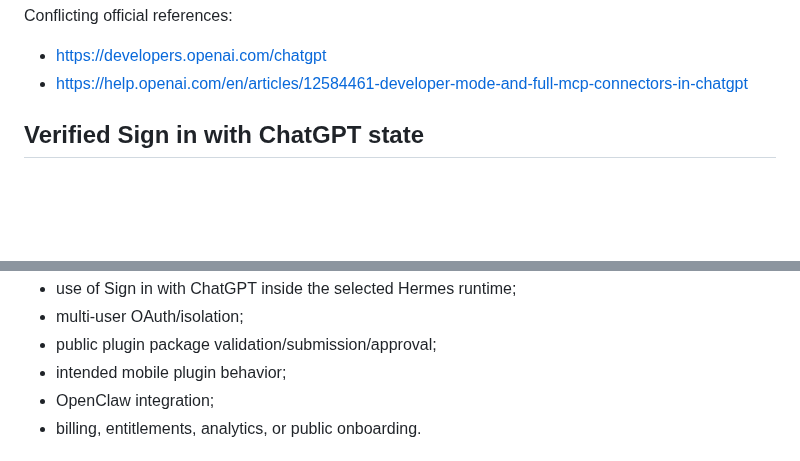
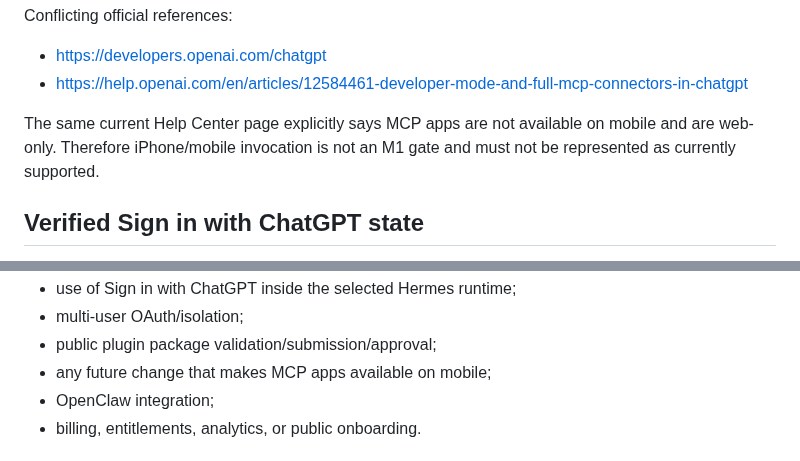
Before and after one commit to davidlifschitz/ChatGPTHarnessPlugin, a Markdown page: STATE.md, 2 parts joined by grey strips. Drawn GitHub-style; blank space fills up the shorter version.

Commit message:
M1: record current web-only MCP app limitation

```diff
--- a/STATE.md
+++ b/STATE.md
@@ -91,6 +91,8 @@ Conflicting official references:
 
 - https://developers.openai.com/chatgpt
 - https://help.openai.com/en/articles/12584461-developer-mode-and-full-mcp-connectors-in-chatgpt
+
+The same current Help Center page explicitly says MCP apps are not available on mobile and are web-only. Therefore iPhone/mobile invocation is not an M1 gate and must not be represented as currently supported.
 
 ## Verified Sign in with ChatGPT state
 
@@ -195,7 +197,7 @@ It does **not** replace the upstream-first harness model or ADR 0005's runtime-b
 - use of Sign in with ChatGPT inside the selected Hermes runtime;
 - multi-user OAuth/isolation;
 - public plugin package validation/submission/approval;
-- intended mobile plugin behavior;
+- any future change that makes MCP apps available on mobile;
 - OpenClaw integration;
 - billing, entitlements, analytics, or public onboarding.
 
```
